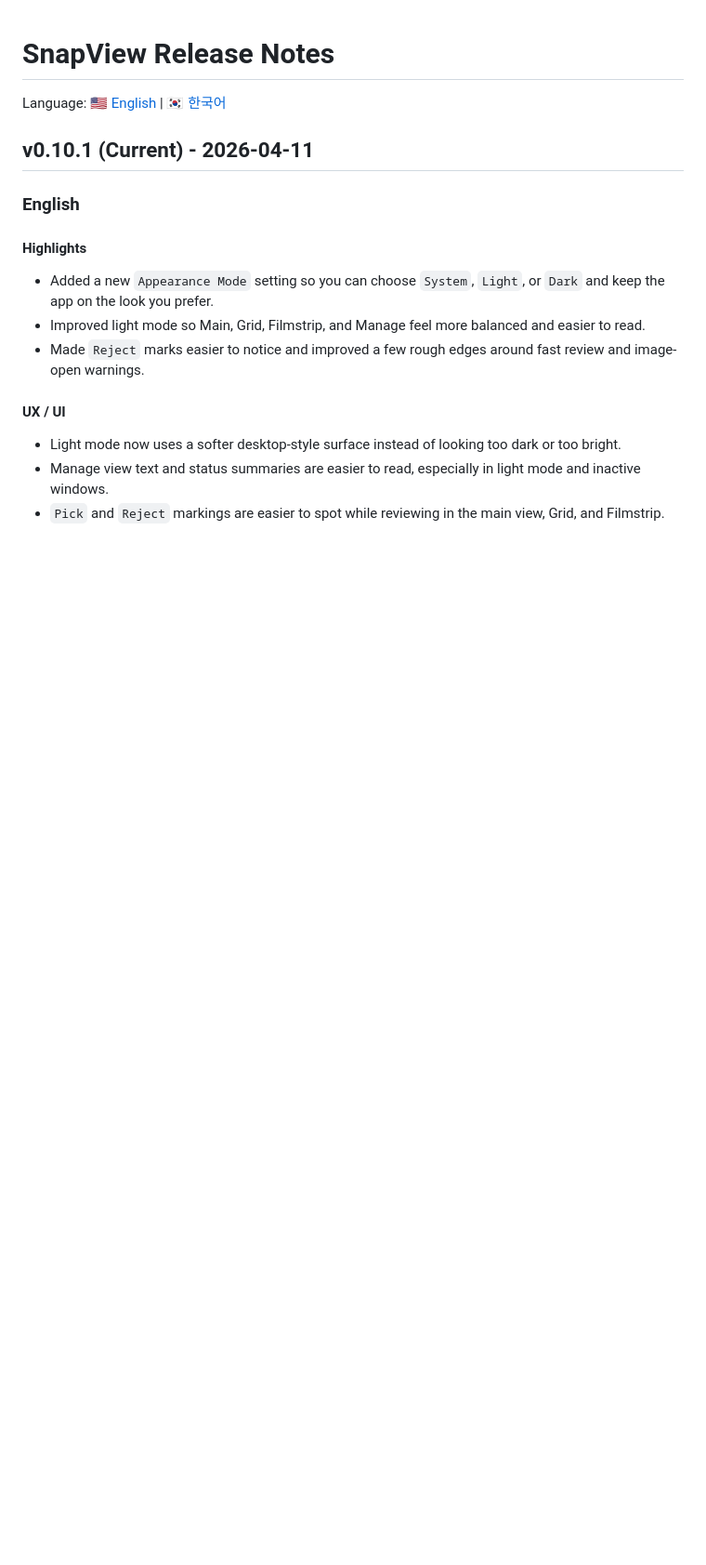
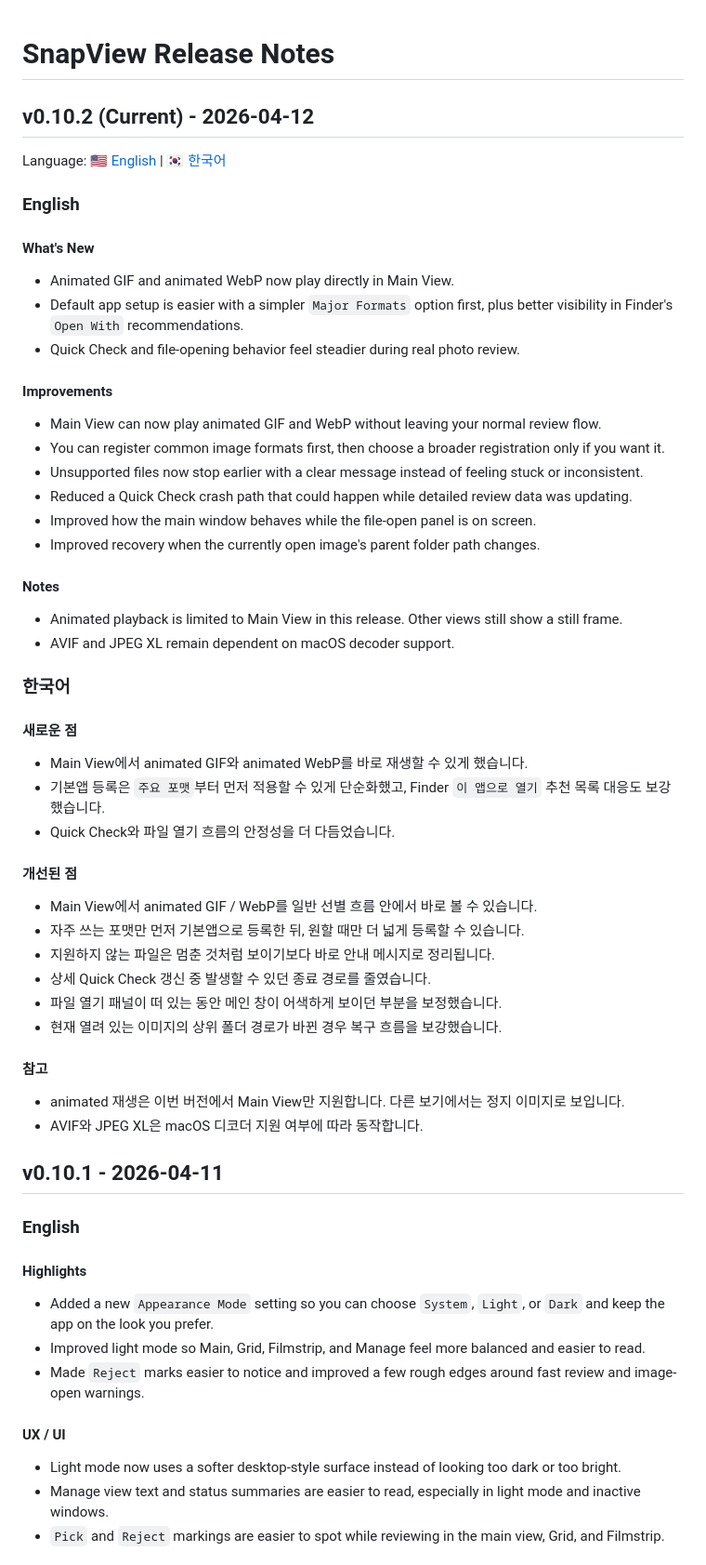
Before and after one commit to youngchangjo/SnapView, a Markdown page: RELEASE_NOTES.md, the part around the change. Shown at 93% size. Drawn GitHub-style; blank space fills up the shorter version.

Commit message:
docs: update public release notes for v0.10.2
Sync the customer-facing release notes after the 0.10.2 release completed so the public repository reflects the shipped version rather than the previous release.

Constraint: Public release notes must remain customer-facing and free of internal implementation detail
Rejected: Leave public release notes at v0.10.1 | contradicts the release workflow and shipped version state
Confidence: high
Scope-risk: narrow
Reversibility: clean
Directive: Keep public release notes synced after every shipped version, even when the main release workflow only updates README and appcast
Tested: raw public README/appcast verification before sync; raw public RELEASE_NOTES comparison after sync
Not-tested: none

```diff
--- a/RELEASE_NOTES.md
+++ b/RELEASE_NOTES.md
@@ -1,10 +1,52 @@
 # SnapView Release Notes
+
+## v0.10.2 (Current) - 2026-04-12
 
 Language: [🇺🇸 English](#english-current) | [🇰🇷 한국어](#korean-current)
 
-## v0.10.1 (Current) - 2026-04-11
+<a id="english-current"></a>
 
-<a id="english-current"></a>
+### English
+
+#### What's New
+- Animated GIF and animated WebP now play directly in Main View.
+- Default app setup is easier with a simpler `Major Formats` option first, plus better visibility in Finder's `Open With` recommendations.
+- Quick Check and file-opening behavior feel steadier during real photo review.
+
+#### Improvements
+- Main View can now play animated GIF and WebP without leaving your normal review flow.
+- You can register common image formats first, then choose a broader registration only if you want it.
+- Unsupported files now stop earlier with a clear message instead of feeling stuck or inconsistent.
+- Reduced a Quick Check crash path that could happen while detailed review data was updating.
+- Improved how the main window behaves while the file-open panel is on screen.
+- Improved recovery when the currently open image's parent folder path changes.
+
+#### Notes
+- Animated playback is limited to Main View in this release. Other views still show a still frame.
+- AVIF and JPEG XL remain dependent on macOS decoder support.
+
+<a id="korean-current"></a>
+
+### 한국어
+
+#### 새로운 점
+- Main View에서 animated GIF와 animated WebP를 바로 재생할 수 있게 했습니다.
+- 기본앱 등록은 `주요 포맷`부터 먼저 적용할 수 있게 단순화했고, Finder `이 앱으로 열기` 추천 목록 대응도 보강했습니다.
+- Quick Check와 파일 열기 흐름의 안정성을 더 다듬었습니다.
+
+#### 개선된 점
+- Main View에서 animated GIF / WebP를 일반 선별 흐름 안에서 바로 볼 수 있습니다.
+- 자주 쓰는 포맷만 먼저 기본앱으로 등록한 뒤, 원할 때만 더 넓게 등록할 수 있습니다.
+- 지원하지 않는 파일은 멈춘 것처럼 보이기보다 바로 안내 메시지로 정리됩니다.
+- 상세 Quick Check 갱신 중 발생할 수 있던 종료 경로를 줄였습니다.
+- 파일 열기 패널이 떠 있는 동안 메인 창이 어색하게 보이던 부분을 보정했습니다.
+- 현재 열려 있는 이미지의 상위 폴더 경로가 바뀐 경우 복구 흐름을 보강했습니다.
+
+#### 참고
+- animated 재생은 이번 버전에서 Main View만 지원합니다. 다른 보기에서는 정지 이미지로 보입니다.
+- AVIF와 JPEG XL은 macOS 디코더 지원 여부에 따라 동작합니다.
+
+## v0.10.1 - 2026-04-11
 
 ### English
 
```
